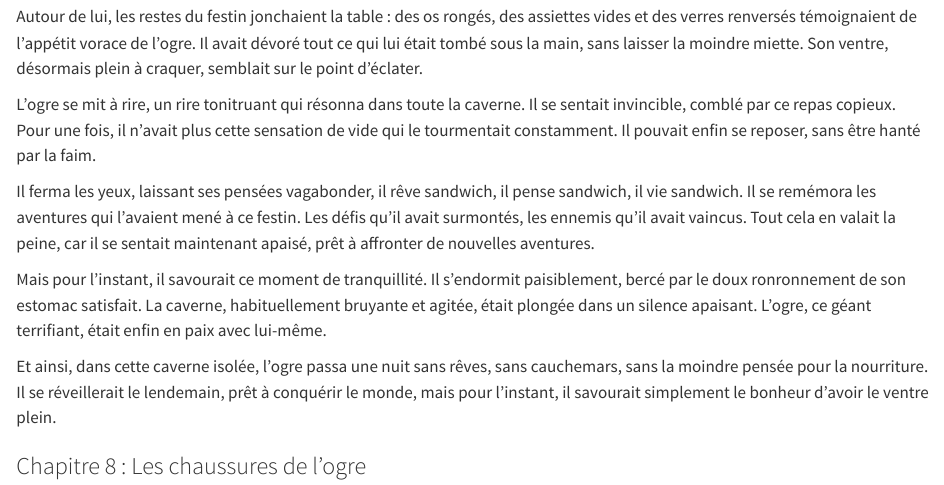
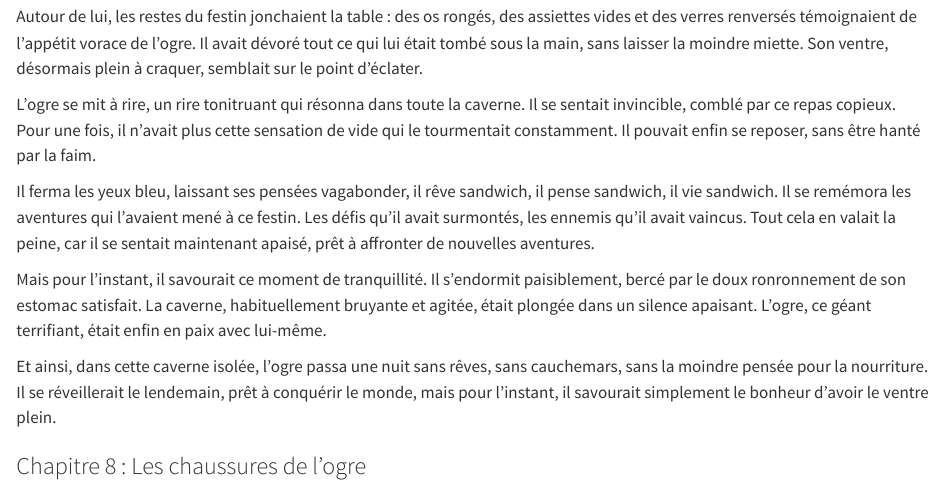
Before and after one commit to EVS-GIS/formation-git, a Quarto document (Histoire.qmd): the page in a window 1100 px wide, from 3370 px down. Rendered offline with R 4.5, knitr and Pandoc in place of Quarto, with nearby package versions.

Commit message:
cloueur des yeux

```diff
--- a/Histoire.qmd
+++ b/Histoire.qmd
@@ -62,7 +62,7 @@ Autour de lui, les restes du festin jonchaient la table : des os rongés, des as
 
 L'ogre se mit à rire, un rire tonitruant qui résonna dans toute la caverne. Il se sentait invincible, comblé par ce repas copieux. Pour une fois, il n'avait plus cette sensation de vide qui le tourmentait constamment. Il pouvait enfin se reposer, sans être hanté par la faim.
 
-Il ferma les yeux, laissant ses pensées vagabonder, il rêve sandwich, il pense sandwich, il vie sandwich. Il se remémora les aventures qui l'avaient mené à ce festin. Les défis qu'il avait surmontés, les ennemis qu'il avait vaincus. Tout cela en valait la peine, car il se sentait maintenant apaisé, prêt à affronter de nouvelles aventures.
+Il ferma les yeux bleu, laissant ses pensées vagabonder, il rêve sandwich, il pense sandwich, il vie sandwich. Il se remémora les aventures qui l'avaient mené à ce festin. Les défis qu'il avait surmontés, les ennemis qu'il avait vaincus. Tout cela en valait la peine, car il se sentait maintenant apaisé, prêt à affronter de nouvelles aventures.
 
 Mais pour l'instant, il savourait ce moment de tranquillité. Il s'endormit paisiblement, bercé par le doux ronronnement de son estomac satisfait. La caverne, habituellement bruyante et agitée, était plongée dans un silence apaisant. L'ogre, ce géant terrifiant, était enfin en paix avec lui-même.
 
```
